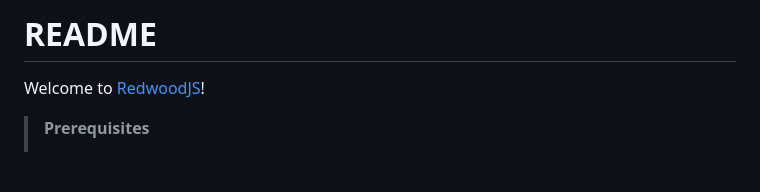
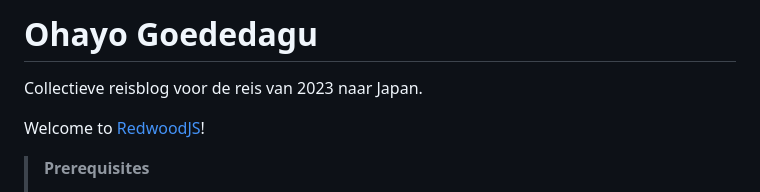
Before and after one commit to drikusroor/ohayo-goededagu, a Markdown page: README.md, the part around the change. GitHub-like rendering; blank space fills up the shorter version.

```diff
--- a/README.md
+++ b/README.md
@@ -1,4 +1,6 @@
-# README
+# Ohayo Goededagu
+
+Collectieve reisblog voor de reis van 2023 naar Japan.
 
 Welcome to [RedwoodJS](https://redwoodjs.com)!
 
```
